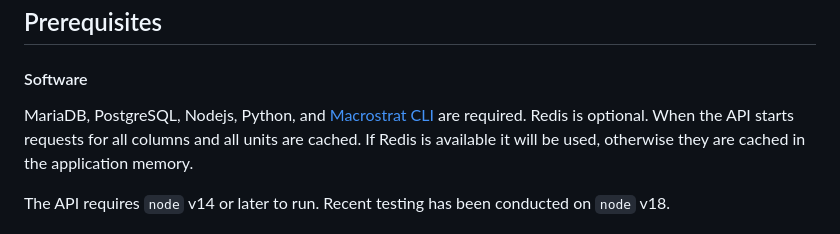
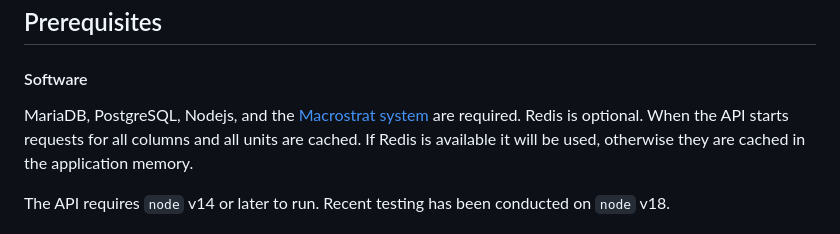
Before and after one commit to UW-Macrostrat/macrostrat-api, a Markdown page: README.md, the part around the change. Drawn GitHub-style.

```diff
--- a/README.md
+++ b/README.md
@@ -11,8 +11,8 @@ concise, queryable format.
 
 #### Software
 
-MariaDB, PostgreSQL, Nodejs, Python, and
-[Macrostrat CLI](https://github.com/UW-Macrostrat/utils) are required. Redis is
+MariaDB, PostgreSQL, Nodejs, and the
+[Macrostrat system](https://github.com/UW-Macrostrat/macrostrat) are required. Redis is
 optional. When the API starts requests for all columns and all units are cached.
 If Redis is available it will be used, otherwise they are cached in the
 application memory.
```
